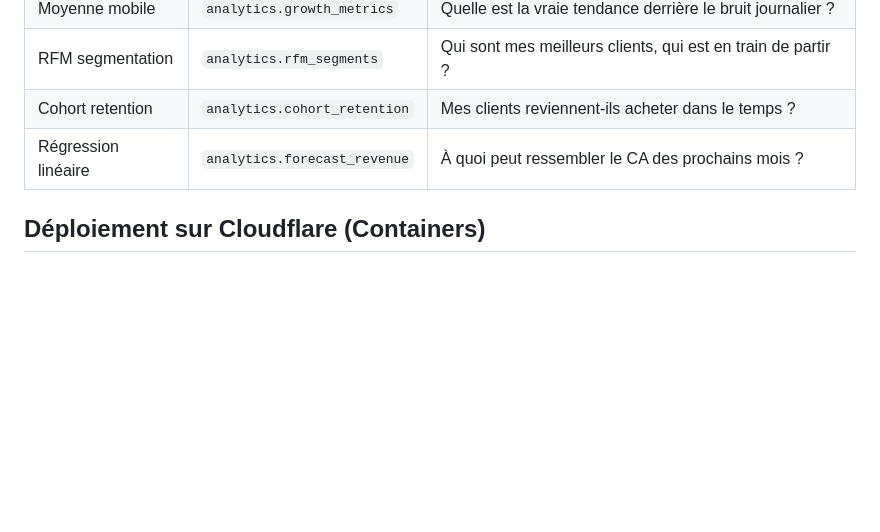
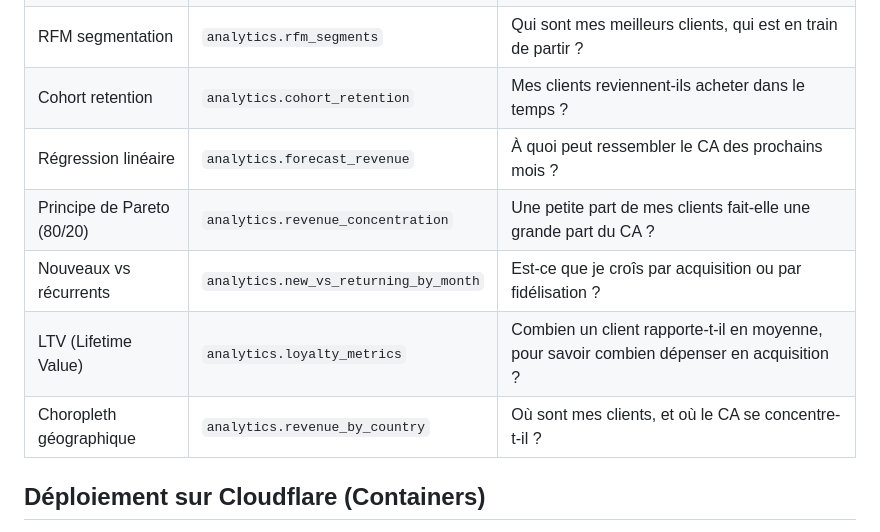
Before and after one commit to Dev-Djelloul/metrics-dash, a Markdown page: README.md, the part around one of its changes. Drawn GitHub-style; blank space fills up the shorter version.

```diff
--- a/README.md
+++ b/README.md
@@ -80,6 +98,10 @@ brancher les deux sources sur les mêmes analyses.
 | RFM segmentation | `analytics.rfm_segments` | Qui sont mes meilleurs clients, qui est en train de partir ? |
 | Cohort retention | `analytics.cohort_retention` | Mes clients reviennent-ils acheter dans le temps ? |
 | Régression linéaire | `analytics.forecast_revenue` | À quoi peut ressembler le CA des prochains mois ? |
+| Principe de Pareto (80/20) | `analytics.revenue_concentration` | Une petite part de mes clients fait-elle une grande part du CA ? |
+| Nouveaux vs récurrents | `analytics.new_vs_returning_by_month` | Est-ce que je croîs par acquisition ou par fidélisation ? |
+| LTV (Lifetime Value) | `analytics.loyalty_metrics` | Combien un client rapporte-t-il en moyenne, pour savoir combien dépenser en acquisition ? |
+| Choropleth géographique | `analytics.revenue_by_country` | Où sont mes clients, et où le CA se concentre-t-il ? |
 
 ## Déploiement sur Cloudflare (Containers)
 
```
Also changed, not shown: other parts of README.md (+53 -24 lines).
